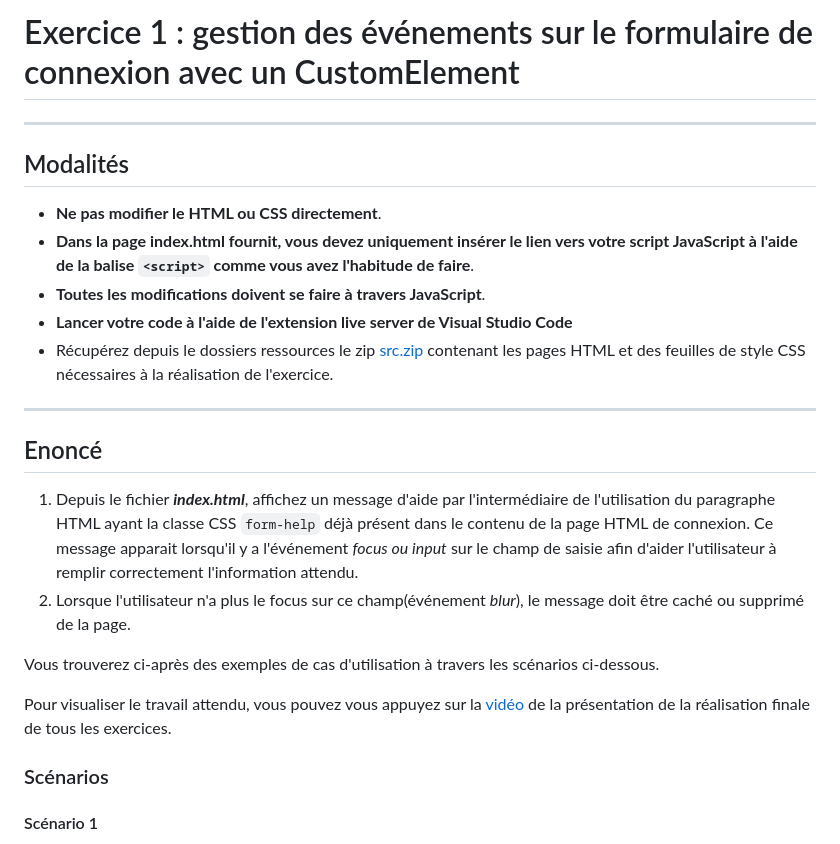
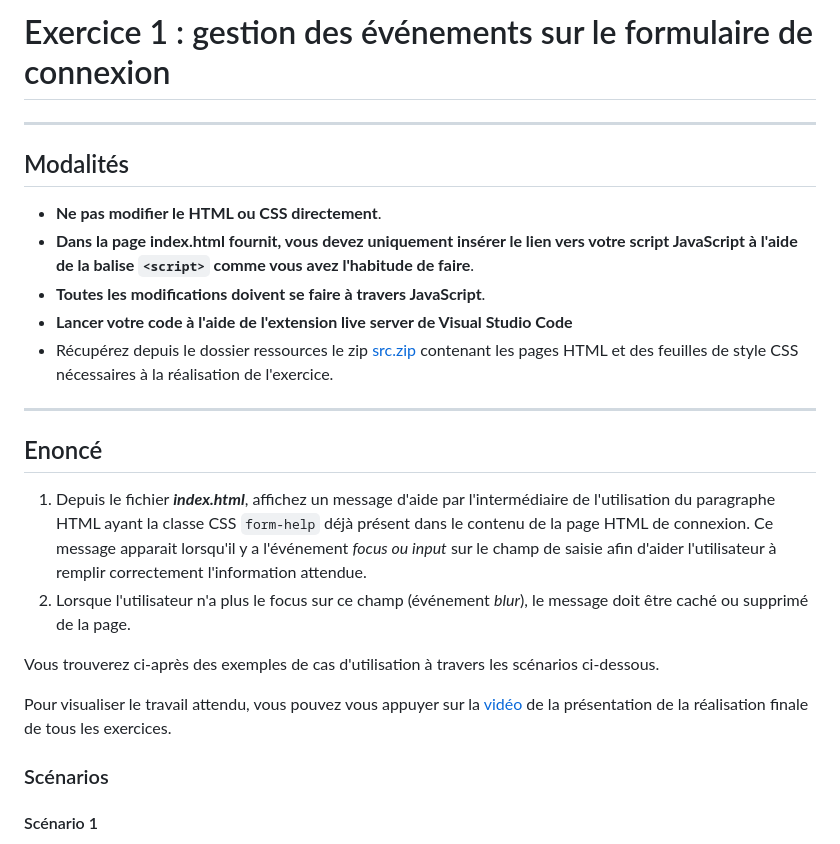
Before and after one commit to glo10/jvs-av-03062024, a Markdown page: 0-exercices/1-ex/README.md, the part around one of its changes. Rendered like a GitHub page.

Commit message:
refactor: update ex1

```diff
--- a/0-exercices/1-ex/README.md
+++ b/0-exercices/1-ex/README.md
@@ -1,4 +1,4 @@
-# Exercice 1 : gestion des événements sur le formulaire de connexion avec un CustomElement
+# Exercice 1 : gestion des événements sur le formulaire de connexion
 ---
 
 ## Modalités
@@ -7,18 +7,18 @@
 - **Dans la page index.html fournit, vous devez uniquement insérer le lien vers votre script JavaScript à l'aide de la balise `<script>` comme vous avez l'habitude de faire**.
 - **Toutes les modifications doivent se faire à travers JavaScript**.
 - **Lancer votre code à l'aide de l'extension live server de Visual Studio Code**
-- Récupérez depuis le dossiers ressources le zip [src.zip](../ressources/src.zip) contenant les pages HTML et des feuilles de style CSS nécessaires à la réalisation de l'exercice.
+- Récupérez depuis le dossier ressources le zip [src.zip](../ressources/src.zip) contenant les pages HTML et des feuilles de style CSS nécessaires à la réalisation de l'exercice.
 
 ---
 
 ## Enoncé
 
-1. Depuis le fichier ***index.html***, affichez un message d'aide par l'intermédiaire de l'utilisation du paragraphe  HTML ayant la classe CSS `form-help` déjà présent dans le contenu de la page HTML de connexion. Ce message apparait lorsqu'il y a l'événement *focus ou input* sur le champ de saisie afin d'aider l'utilisateur à remplir correctement l'information attendu.
-2. Lorsque l'utilisateur n'a plus le focus sur ce champ(événement *blur*), le message doit être caché ou supprimé de la page.
+1. Depuis le fichier ***index.html***, affichez un message d'aide par l'intermédiaire de l'utilisation du paragraphe  HTML ayant la classe CSS `form-help` déjà présent dans le contenu de la page HTML de connexion. Ce message apparait lorsqu'il y a l'événement *focus ou input* sur le champ de saisie afin d'aider l'utilisateur à remplir correctement l'information attendue.
+2. Lorsque l'utilisateur n'a plus le focus sur ce champ (événement *blur*), le message doit être caché ou supprimé de la page.
 
 Vous trouverez ci-après des exemples de cas d'utilisation à travers les scénarios ci-dessous.
 
-Pour visualiser le travail attendu, vous pouvez vous appuyez sur la [vidéo](../ressources/videos/app-1.mp4) de la présentation de la réalisation finale de tous les exercices.
+Pour visualiser le travail attendu, vous pouvez vous appuyer sur la [vidéo](../ressources/videos/app-1.mp4) de la présentation de la réalisation finale de tous les exercices.
 
 ### Scénarios
 
```
Also changed, not shown: other parts of 0-exercices/1-ex/README.md (+1 -1 lines).
